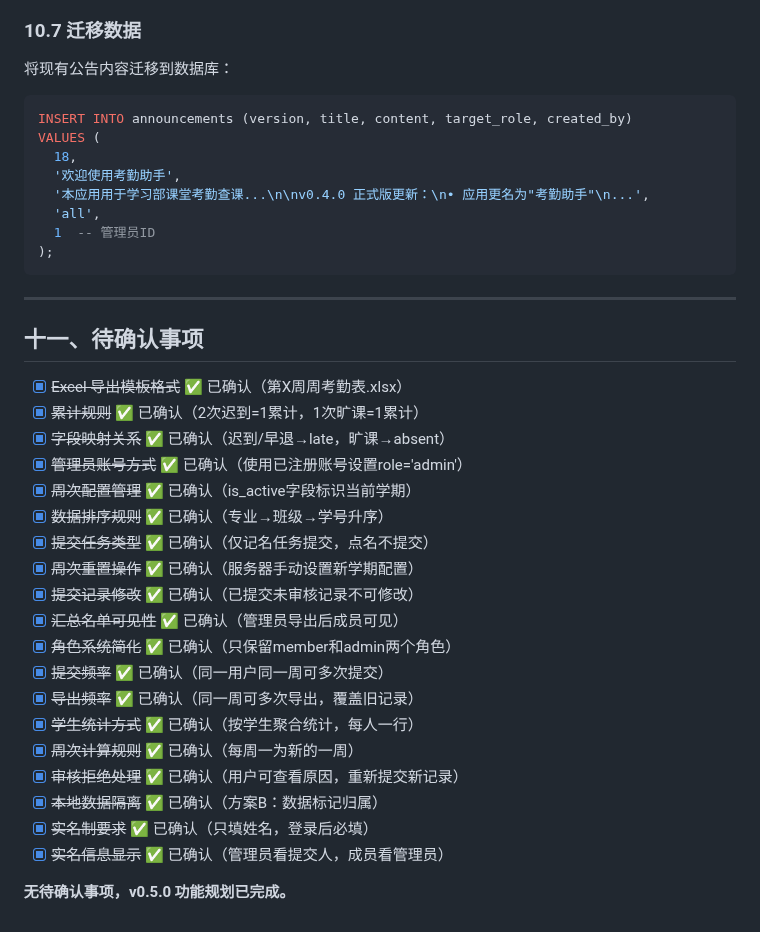
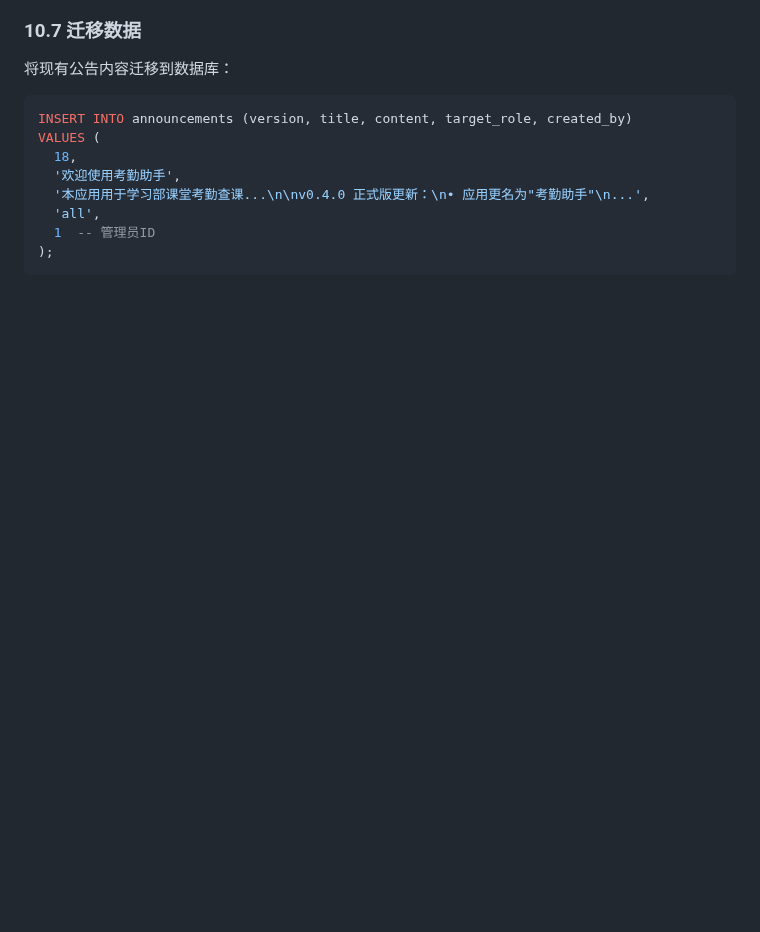
Before and after one commit to Keleoz-Cyber/LessonSearch, a Markdown page: docs/v0.5.0功能开发计划.md, the part around the change. Drawn GitHub-style; blank space fills up the shorter version.

Commit message:
docs: remove completed confirmation section
- Remove: Section 11 (待确认事项) as all items are confirmed
- All planning decisions finalized
- Document ends at Section 10 (实时公告功能设计)

````diff
--- a/docs/v0.5.0功能开发计划.md
+++ b/docs/v0.5.0功能开发计划.md
@@ -2104,29 +2104,3 @@ VALUES (
   1  -- 管理员ID
 );
 ```
-
----
-
-## 十一、待确认事项
-
-- [x] ~~Excel 导出模板格式~~ ✅ 已确认（第X周周考勤表.xlsx）
-- [x] ~~累计规则~~ ✅ 已确认（2次迟到=1累计，1次旷课=1累计）
-- [x] ~~字段映射关系~~ ✅ 已确认（迟到/早退→late，旷课→absent）
-- [x] ~~管理员账号方式~~ ✅ 已确认（使用已注册账号设置role='admin'）
-- [x] ~~周次配置管理~~ ✅ 已确认（is_active字段标识当前学期）
-- [x] ~~数据排序规则~~ ✅ 已确认（专业→班级→学号升序）
-- [x] ~~提交任务类型~~ ✅ 已确认（仅记名任务提交，点名不提交）
-- [x] ~~周次重置操作~~ ✅ 已确认（服务器手动设置新学期配置）
-- [x] ~~提交记录修改~~ ✅ 已确认（已提交未审核记录不可修改）
-- [x] ~~汇总名单可见性~~ ✅ 已确认（管理员导出后成员可见）
-- [x] ~~角色系统简化~~ ✅ 已确认（只保留member和admin两个角色）
-- [x] ~~提交频率~~ ✅ 已确认（同一用户同一周可多次提交）
-- [x] ~~导出频率~~ ✅ 已确认（同一周可多次导出，覆盖旧记录）
-- [x] ~~学生统计方式~~ ✅ 已确认（按学生聚合统计，每人一行）
-- [x] ~~周次计算规则~~ ✅ 已确认（每周一为新的一周）
-- [x] ~~审核拒绝处理~~ ✅ 已确认（用户可查看原因，重新提交新记录）
-- [x] ~~本地数据隔离~~ ✅ 已确认（方案B：数据标记归属）
-- [x] ~~实名制要求~~ ✅ 已确认（只填姓名，登录后必填）
-- [x] ~~实名信息显示~~ ✅ 已确认（管理员看提交人，成员看管理员）
-
-**无待确认事项，v0.5.0 功能规划已完成。**
````
